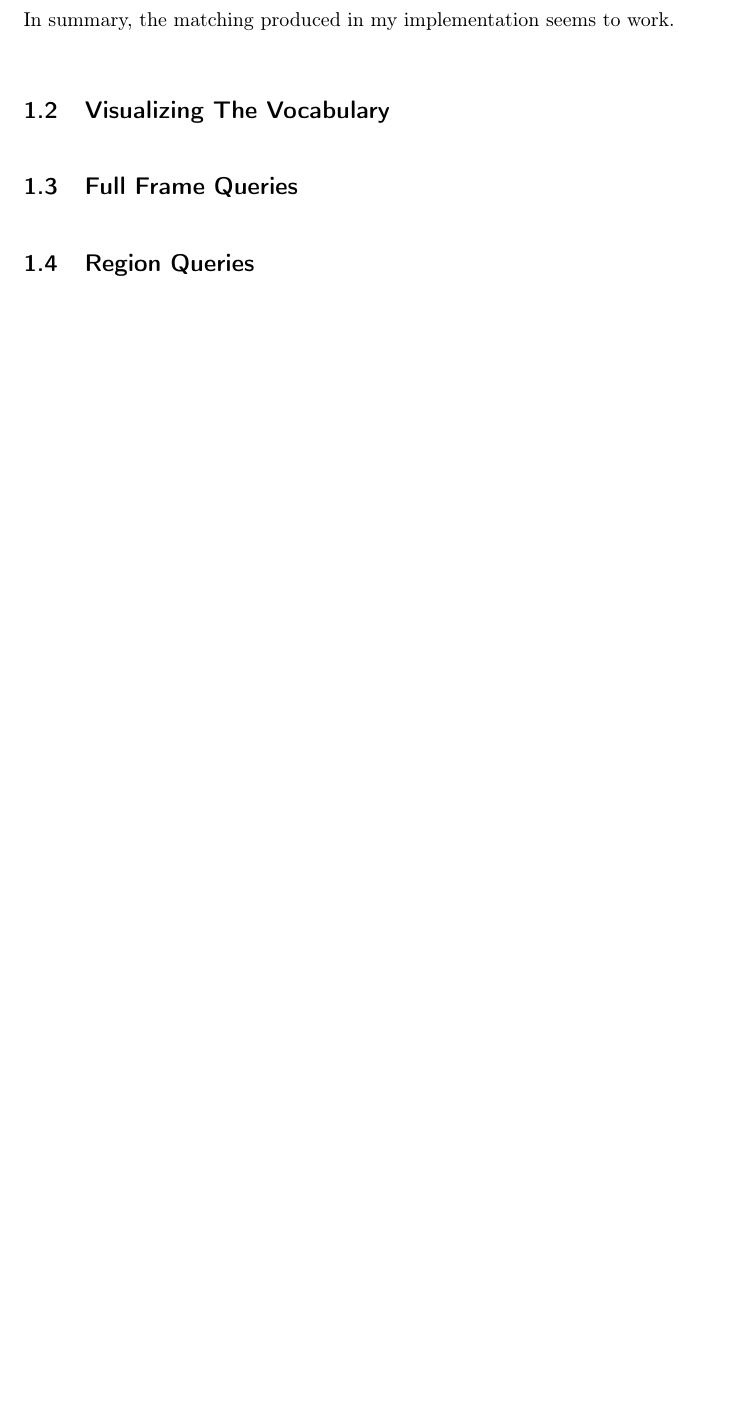
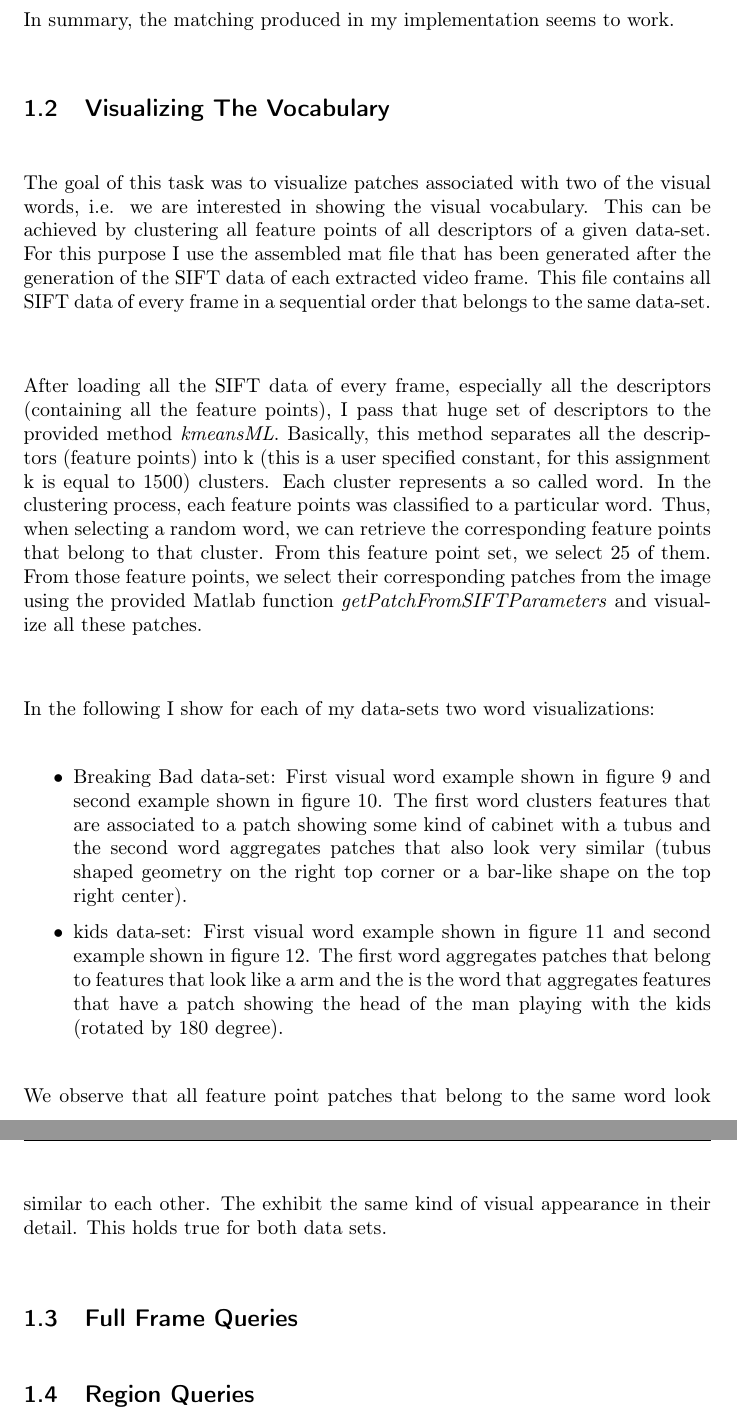
Before and after one commit to simplay/computer_vision, a LaTeX document (3/report.tex): part of page 4 of 8 before the commit and two parts of pages 4 and 5 of 11 after it, the two joined at a grey line, cut so that both start at the same text, the shorter picture padded with empty space. The pictures show the PDF file 3/report.pdf that the author committed with the source.

Commit message:
Wrote subsection visualizing the vocabulary

```diff
--- a/3/report.tex
+++ b/3/report.tex
@@ -167,6 +167,57 @@ In summary, the matching produced in my implementation seems to work.
 
 \subsection{Visualizing The Vocabulary}
 
+The goal of this task was to visualize patches associated with two of the visual words, i.e. we are interested in showing the visual vocabulary. This can be achieved by clustering all feature points of all descriptors of a given data-set. For this purpose I use the assembled mat file that has been generated after the generation of the SIFT data of each extracted video frame. This file contains all SIFT data of every frame in a sequential order that belongs to the same data-set. \\
+
+After loading all the SIFT data of every frame, especially all the descriptors (containing all the feature points), I pass that huge set of descriptors to the provided method \emph{kmeansML}. Basically, this method separates all the descriptors (feature points) into k (this is a user specified constant, for this assignment k is equal to 1500) clusters. Each cluster represents a so called word. In the clustering process, each feature points was classified to a particular word. Thus, when selecting a random word, we can retrieve the corresponding feature points that belong to that cluster. From this feature point set, we select 25 of them. From those feature points, we select their corresponding patches from the image using the provided Matlab function \emph{getPatchFromSIFTParameters} and visualize all these patches. \\
+
+In the following I show for each of my data-sets two word visualizations:
+\begin{itemize}
+    \item Breaking Bad data-set: First visual word example shown in figure $\ref{fig:bb_word_1}$ and second example shown in figure $\ref{fig:bb_word_2}$. The first word clusters features that are associated to a patch showing some kind of cabinet with a tubus and the second word aggregates patches that also look very similar (tubus shaped geometry on the right top corner or a bar-like shape on the top right center).
+    \item kids data-set: First visual word example shown in figure $\ref{fig:kids_word_1}$ and second example shown in figure $\ref{fig:kids_word_2}$. The first word aggregates patches that belong to features that look like a arm and the is the word that aggregates features that have a patch showing the head of the man playing with the kids (rotated by 180 degree).
+\end{itemize}
+
+We observe that all feature point patches that belong to the same word look similar to each other. The exhibit the same kind of visual appearance in their detail. This holds true for both data sets.
+
+
+% breaking bad data set
+\begin{figure}[H]
+\centering
+\begin{subfigure}{1.0\textwidth}
+\includegraphics[width=\textwidth]{figures/vocabulary/bb/bbVoca122}
+\end{subfigure}
+\caption{Breaking Bad data-set: Patches of feature points that belong to the same cluster.}
+\label{fig:bb_word_1}
+\end{figure}
+
+\begin{figure}[H]
+\centering
+\begin{subfigure}{1.0\textwidth}
+\includegraphics[width=\textwidth]{figures/vocabulary/bb/bbVoca1174}
+\end{subfigure}
+\caption{Breaking Bad data-set: Patches of feature points that belong to the same cluster.}
+\label{fig:bb_word_2}
+\end{figure}
+
+% kids data set
+\begin{figure}[H]
+\centering
+\begin{subfigure}{1.0\textwidth}
+\includegraphics[width=\textwidth]{figures/vocabulary/kids/voca888}
+\end{subfigure}
+\caption{Kids data-set: Patches of feature points that belong to the same cluster.}
+\label{fig:kids_word_1}
+\end{figure}
+
+\begin{figure}[H]
+\centering
+\begin{subfigure}{1.0\textwidth}
+\includegraphics[width=\textwidth]{figures/vocabulary/kids/voca1302}
+\end{subfigure}
+\caption{Kids data-set: Patches of feature points that belong to the same cluster.}
+\label{fig:kids_word_2}
+\end{figure}
+
 \subsection{Full Frame Queries}
 
 \subsection{Region Queries}
```
Also changed, not shown: 3/report.pdf.
